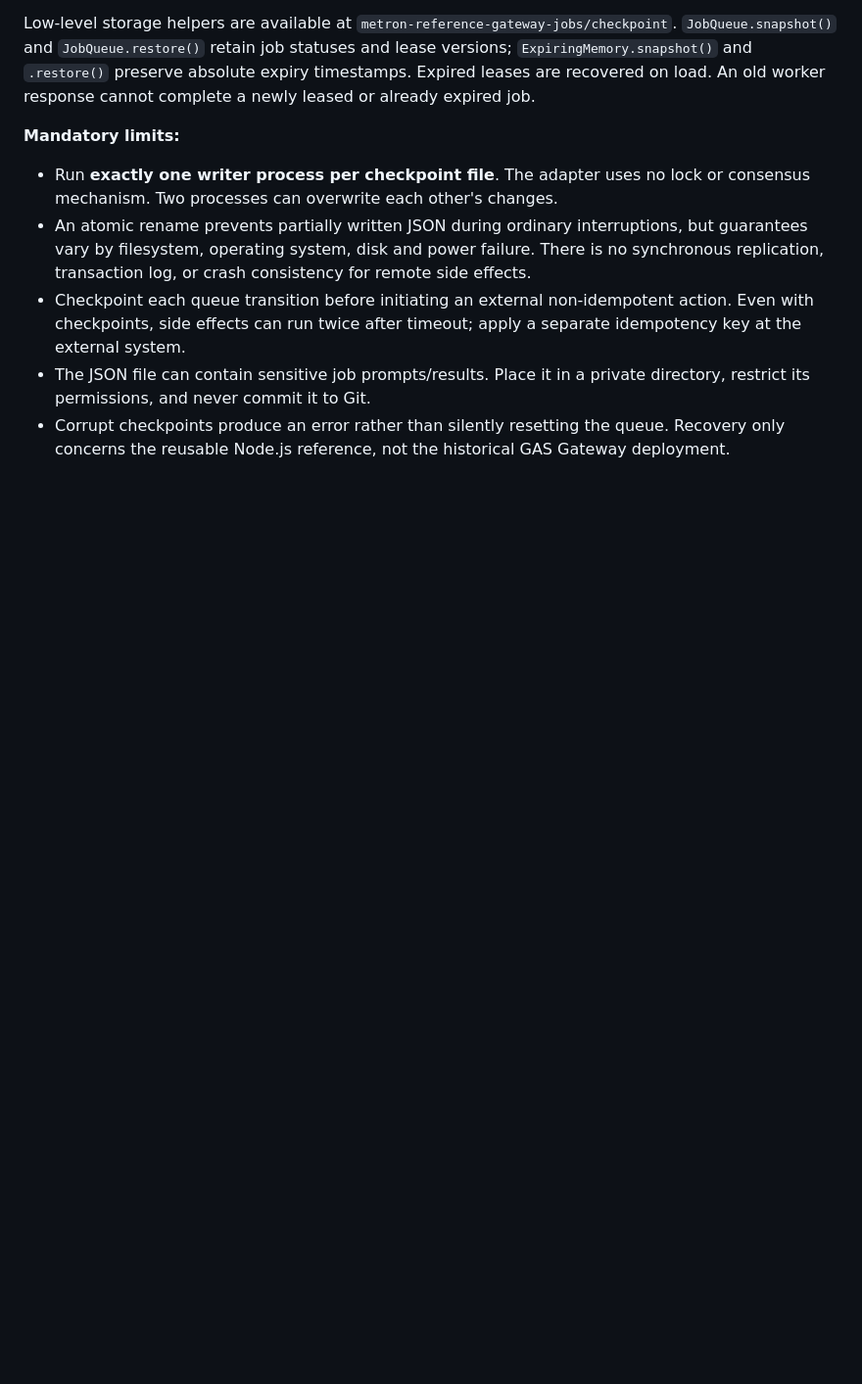
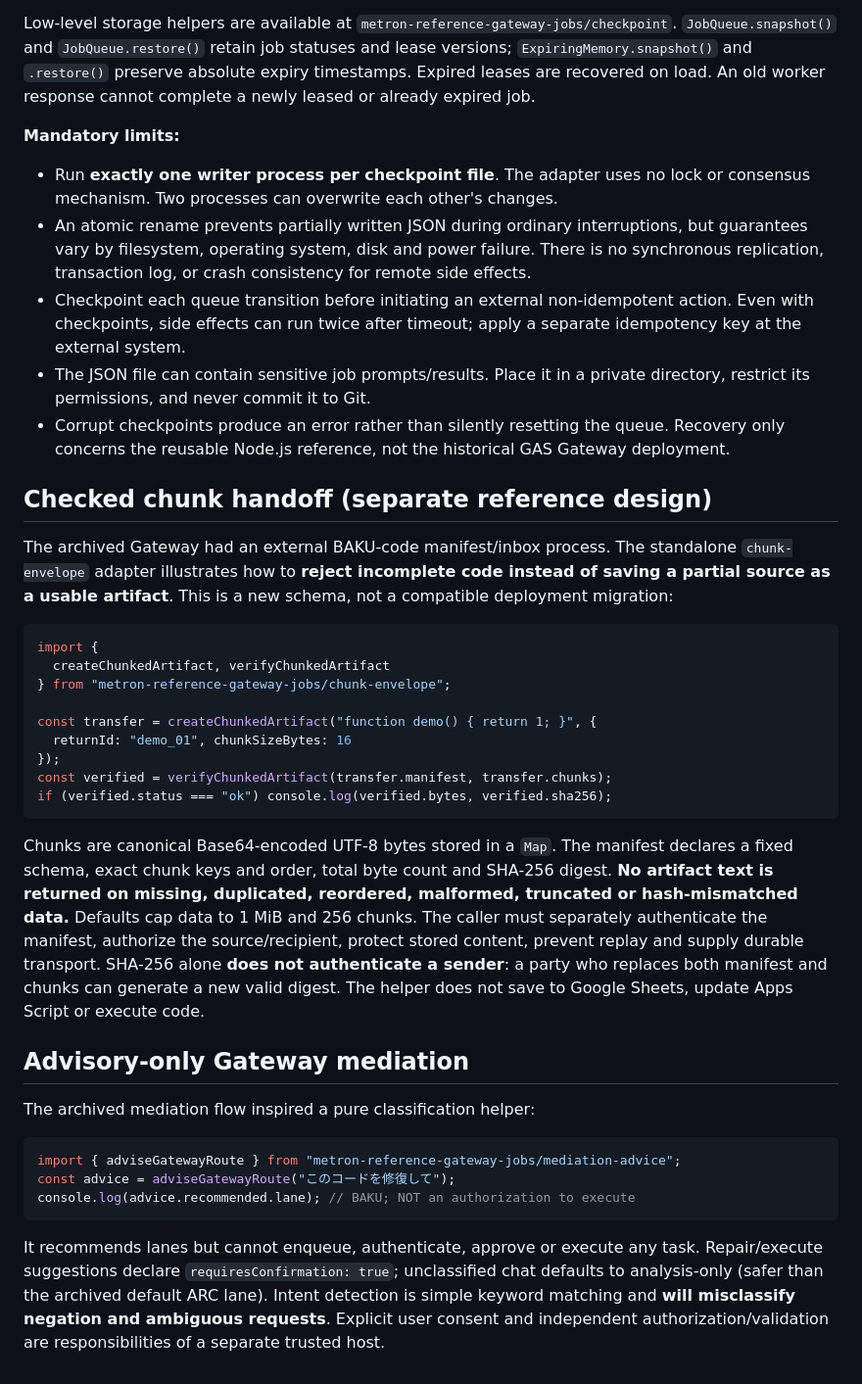
Before and after one commit to dakahasa0119-blip/METRON-OS, a Markdown page: reusable/gateway-jobs/README.md, the part around the change. Shown at 98% size. Drawn GitHub-style; blank space fills up the shorter version.

Commit message:
Document transport integrity and advisory-only route limits

````diff
--- a/reusable/gateway-jobs/README.md
+++ b/reusable/gateway-jobs/README.md
@@ -44,3 +44,49 @@ Low-level storage helpers are available at `metron-reference-gateway-jobs/checkp
 - Checkpoint each queue transition before initiating an external non-idempotent action. Even with checkpoints, side effects can run twice after timeout; apply a separate idempotency key at the external system.
 - The JSON file can contain sensitive job prompts/results. Place it in a private directory, restrict its permissions, and never commit it to Git.
 - Corrupt checkpoints produce an error rather than silently resetting the queue. Recovery only concerns the reusable Node.js reference, not the historical GAS Gateway deployment.
+
+## Checked chunk handoff (separate reference design)
+
+The archived Gateway had an external BAKU-code manifest/inbox process. The
+standalone `chunk-envelope` adapter illustrates how to **reject incomplete
+code instead of saving a partial source as a usable artifact**. This is a new
+schema, not a compatible deployment migration:
+
+```js
+import {
+  createChunkedArtifact, verifyChunkedArtifact
+} from "metron-reference-gateway-jobs/chunk-envelope";
+
+const transfer = createChunkedArtifact("function demo() { return 1; }", {
+  returnId: "demo_01", chunkSizeBytes: 16
+});
+const verified = verifyChunkedArtifact(transfer.manifest, transfer.chunks);
+if (verified.status === "ok") console.log(verified.bytes, verified.sha256);
+```
+
+Chunks are canonical Base64-encoded UTF-8 bytes stored in a `Map`. The
+manifest declares a fixed schema, exact chunk keys and order, total byte count
+and SHA-256 digest. **No artifact text is returned on missing, duplicated,
+reordered, malformed, truncated or hash-mismatched data.** Defaults cap data
+to 1 MiB and 256 chunks. The caller must separately authenticate the manifest,
+authorize the source/recipient, protect stored content, prevent replay and
+supply durable transport. SHA-256 alone **does not authenticate a sender**:
+a party who replaces both manifest and chunks can generate a new valid digest.
+The helper does not save to Google Sheets, update Apps Script or execute code.
+
+## Advisory-only Gateway mediation
+
+The archived mediation flow inspired a pure classification helper:
+
+```js
+import { adviseGatewayRoute } from "metron-reference-gateway-jobs/mediation-advice";
+const advice = adviseGatewayRoute("このコードを修復して");
+console.log(advice.recommended.lane); // BAKU; NOT an authorization to execute
+```
+
+It recommends lanes but cannot enqueue, authenticate, approve or execute any
+task. Repair/execute suggestions declare `requiresConfirmation: true`;
+unclassified chat defaults to analysis-only (safer than the archived default
+ARC lane). Intent detection is simple keyword matching and **will misclassify
+negation and ambiguous requests**. Explicit user consent and independent
+authorization/validation are responsibilities of a separate trusted host.
````
